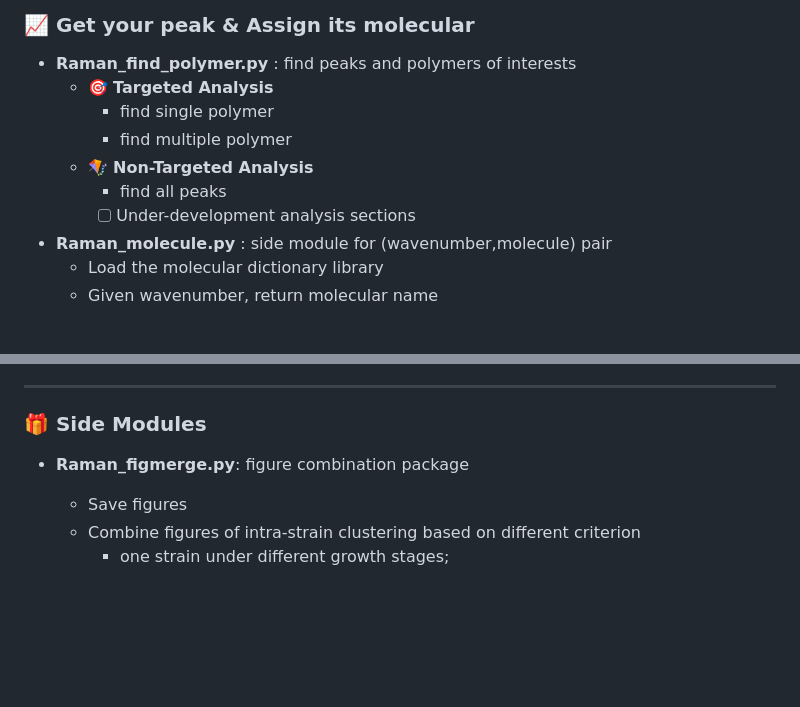
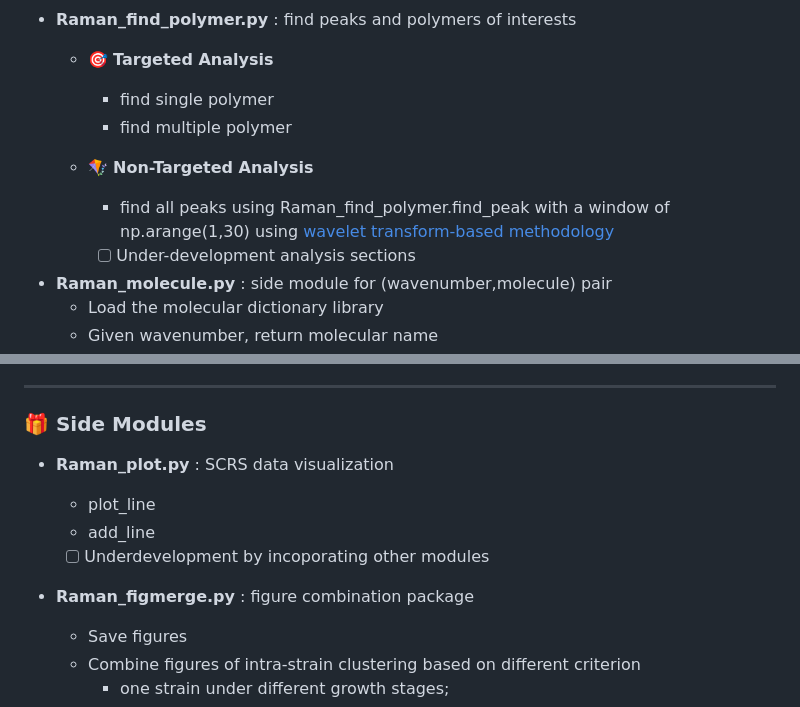
Before and after one commit to ZJLEOWANG3/PyMARBLE, a Markdown page: README.md, 2 parts joined by grey strips. Rendered like a GitHub page; blank space fills up the shorter version.

```diff
--- a/README.md
+++ b/README.md
@@ -46,7 +46,9 @@ n samples should contain x background spectra in the end. or it can be merged fr
         - find single polymer
         - find multiple polymer
     - :kite: **Non-Targeted Analysis**
-        - find all peaks
+        - find all peaks using Raman_find_polymer.find_peak with a window of np.arange(1,30) using
+        [wavelet transform-based methodology](https://academic.oup.com/bioinformatics/article/22/17/2059/274284?login=true)
+
         - [ ] Under-development analysis sections
 
 - **Raman_molecule.py** : side module for (wavenumber,molecule) pair
@@ -90,7 +92,12 @@ n samples should contain x background spectra in the end. or it can be merged fr
 
 ----
 ### :gift: Side Modules
-- **Raman_figmerge.py**: figure combination package
+- **Raman_plot.py** : SCRS data visualization
+    - plot_line
+    - add_line
+    - [ ] Underdevelopment by incoporating other modules
+
+- **Raman_figmerge.py** : figure combination package
     - Save figures
     - Combine figures of intra-strain clustering based on different criterion
         - one strain under different growth stages;
```
